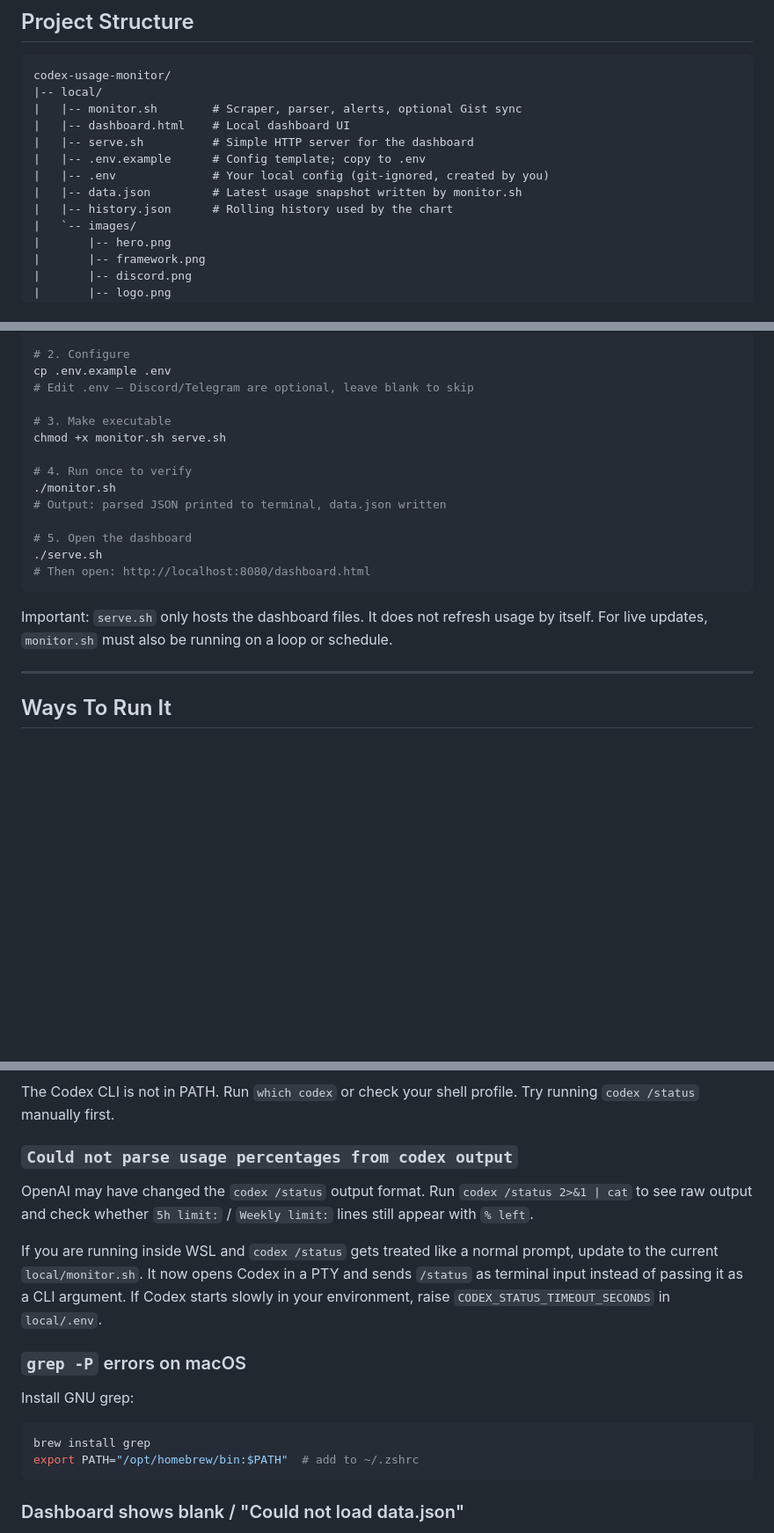
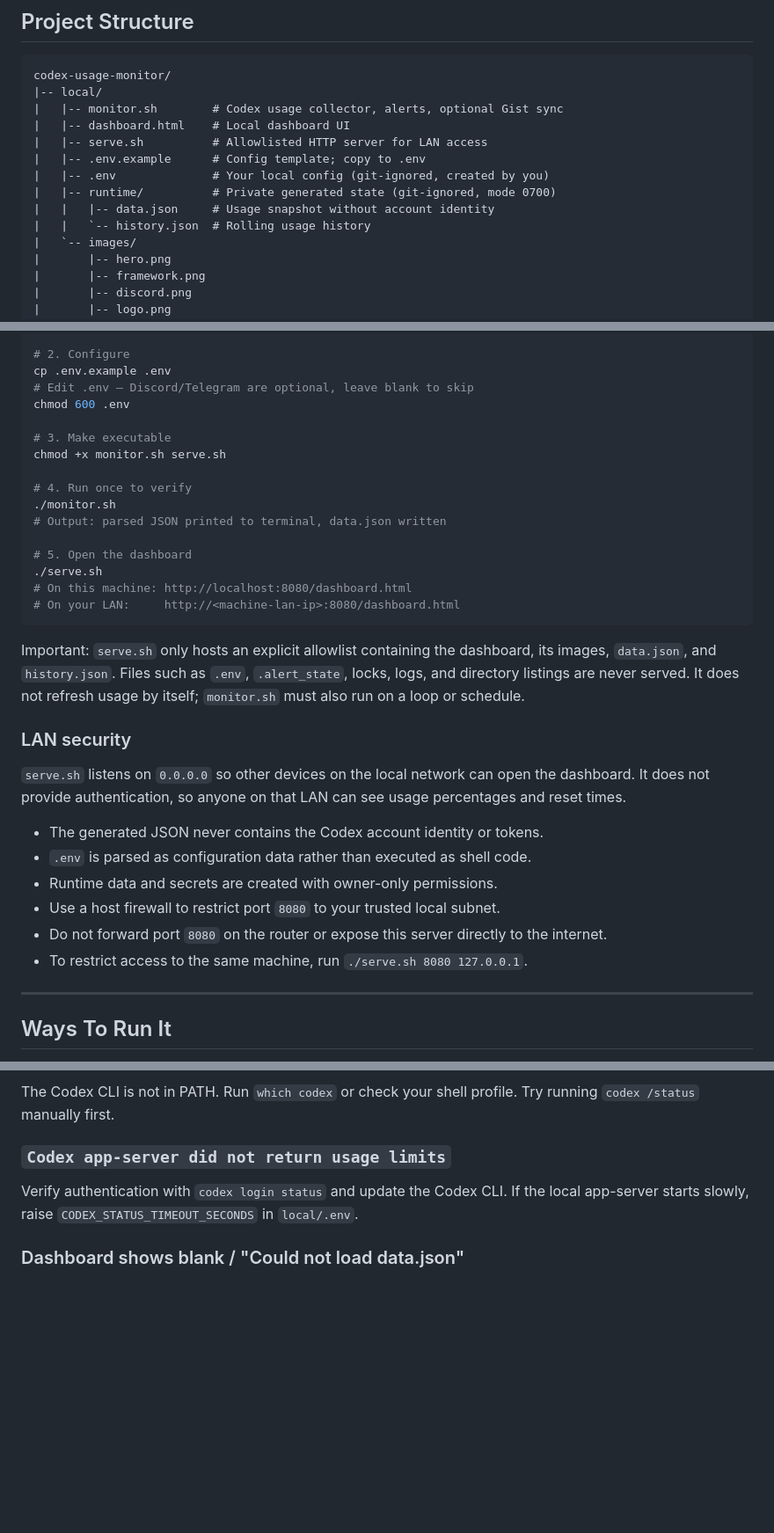
Before and after one commit to AlexandreDor/ai-usage-monitor, a Markdown page: README.md, 3 parts joined by grey strips. Shown at 88% size. GitHub-like rendering; blank space fills up the shorter version.

Commit message:
Harden local monitoring and reset alerts

````diff
--- a/README.md
+++ b/README.md
@@ -67,13 +67,14 @@ Track your OpenAI Codex CLI usage limits in real time locally, with optional ext
 ```text
 codex-usage-monitor/
 |-- local/
-|   |-- monitor.sh        # Scraper, parser, alerts, optional Gist sync
+|   |-- monitor.sh        # Codex usage collector, alerts, optional Gist sync
 |   |-- dashboard.html    # Local dashboard UI
-|   |-- serve.sh          # Simple HTTP server for the dashboard
+|   |-- serve.sh          # Allowlisted HTTP server for LAN access
 |   |-- .env.example      # Config template; copy to .env
 |   |-- .env              # Your local config (git-ignored, created by you)
-|   |-- data.json         # Latest usage snapshot written by monitor.sh
-|   |-- history.json      # Rolling history used by the chart
+|   |-- runtime/          # Private generated state (git-ignored, mode 0700)
+|   |   |-- data.json     # Usage snapshot without account identity
+|   |   `-- history.json  # Rolling usage history
 |   `-- images/
 |       |-- hero.png
 |       |-- framework.png
@@ -144,6 +144,7 @@ cd codex-usage-monitor/local
 # 2. Configure
 cp .env.example .env
 # Edit .env — Discord/Telegram are optional, leave blank to skip
+chmod 600 .env
 
 # 3. Make executable
 chmod +x monitor.sh serve.sh
@@ -154,10 +155,22 @@ chmod +x monitor.sh serve.sh
 
 # 5. Open the dashboard
 ./serve.sh
-# Then open: http://localhost:8080/dashboard.html
+# On this machine: http://localhost:8080/dashboard.html
+# On your LAN:     http://<machine-lan-ip>:8080/dashboard.html
 ```
 
-Important: `serve.sh` only hosts the dashboard files. It does not refresh usage by itself. For live updates, `monitor.sh` must also be running on a loop or schedule.
+Important: `serve.sh` only hosts an explicit allowlist containing the dashboard, its images, `data.json`, and `history.json`. Files such as `.env`, `.alert_state`, locks, logs, and directory listings are never served. It does not refresh usage by itself; `monitor.sh` must also run on a loop or schedule.
+
+### LAN security
+
+`serve.sh` listens on `0.0.0.0` so other devices on the local network can open the dashboard. It does not provide authentication, so anyone on that LAN can see usage percentages and reset times.
+
+- The generated JSON never contains the Codex account identity or tokens.
+- `.env` is parsed as configuration data rather than executed as shell code.
+- Runtime data and secrets are created with owner-only permissions.
+- Use a host firewall to restrict port `8080` to your trusted local subnet.
+- Do not forward port `8080` on the router or expose this server directly to the internet.
+- To restrict access to the same machine, run `./serve.sh 8080 127.0.0.1`.
 
 ---
 
@@ -505,19 +524,9 @@ All variables go in `local/.env` (copy from `local/.env.example`).
 
 The Codex CLI is not in PATH. Run `which codex` or check your shell profile. Try running `codex /status` manually first.
 
-### `Could not parse usage percentages from codex output`
+### `Codex app-server did not return usage limits`
 
-OpenAI may have changed the `codex /status` output format. Run `codex /status 2>&1 | cat` to see raw output and check whether `5h limit:` / `Weekly limit:` lines still appear with `% left`.
-
-If you are running inside WSL and `codex /status` gets treated like a normal prompt, update to the current `local/monitor.sh`. It now opens Codex in a PTY and sends `/status` as terminal input instead of passing it as a CLI argument. If Codex starts slowly in your environment, raise `CODEX_STATUS_TIMEOUT_SECONDS` in `local/.env`.
-
-### `grep -P` errors on macOS
-
-Install GNU grep:
-```bash
-brew install grep
-export PATH="/opt/homebrew/bin:$PATH"  # add to ~/.zshrc
-```
+Verify authentication with `codex login status` and update the Codex CLI. If the local app-server starts slowly, raise `CODEX_STATUS_TIMEOUT_SECONDS` in `local/.env`.
 
 ### Dashboard shows blank / "Could not load data.json"
 
````
Also changed, not shown: other parts of README.md (+7 -3 lines), local/images/favicon.png (added), 8 other files.
